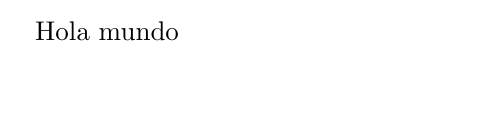
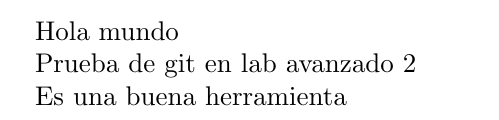
Before and after one commit to ManuelSvlla/Proyecto-1, a LaTeX document (prueba.tex): part of the page, cut so that both start at the same text, the shorter picture padded with empty space. Compiled offline with pdfLaTeX.

Commit message:
Se agregaron nuevas lineas sobre el archivo

```diff
--- a/prueba.tex
+++ b/prueba.tex
@@ -3,4 +3,8 @@
 
 Hola mundo
 
+Prueba de git en lab avanzado 2
+
+Es una buena herramienta
+
 \end{document}
```
